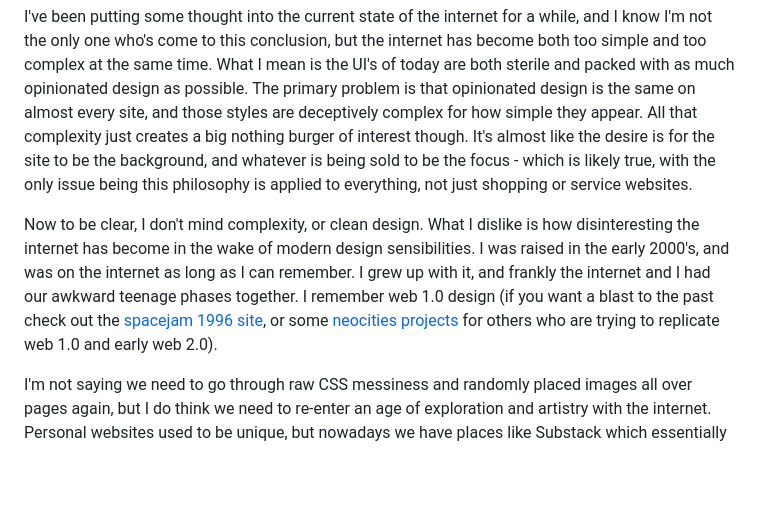
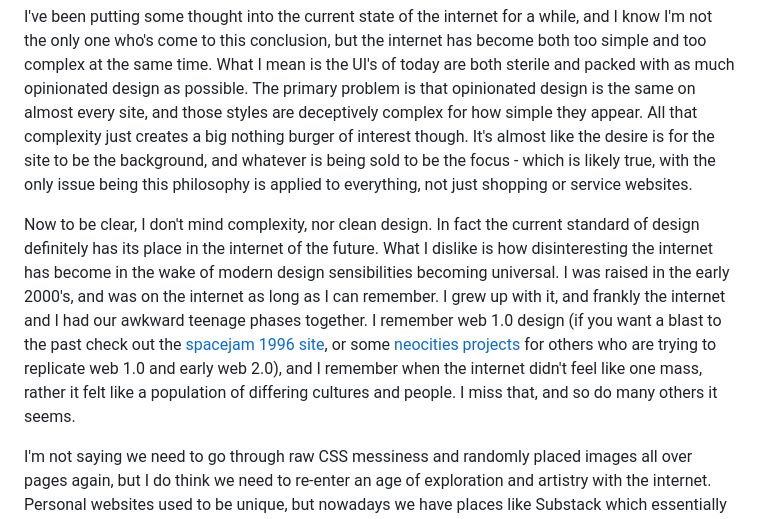
Before and after one commit to madaley1/madaley1.github.io, a Markdown page: posts/2024-08-27/More Thoughts Related to the Building of Nova Blog.md, the part around the change. Rendered like a GitHub page; blank space fills up the shorter version.

Commit message:
update post

```diff
--- a/posts/2024-08-27/More Thoughts Related to the Building of Nova Blog.md
+++ b/posts/2024-08-27/More Thoughts Related to the Building of Nova Blog.md
@@ -4,7 +4,7 @@ I talked a little bit yesterday on the inspiration of this platform (that being
 
 I've been putting some thought into the current state of the internet for a while, and I know I'm not the only one who's come to this conclusion, but the internet has become both too simple and too complex at the same time. What I mean is the UI's of today are both sterile and packed with as much opinionated design as possible. The primary problem is that opinionated design is the same on almost every site, and those styles are deceptively complex for how simple they appear. All that complexity just creates a big nothing burger of interest though. It's almost like the desire is for the site to be the background, and whatever is being sold to be the focus - which is likely true, with the only issue being this philosophy is applied to everything, not just shopping or service websites.
 
-Now to be clear, I don't mind complexity, or clean design. What I dislike is how disinteresting the internet has become in the wake of modern design sensibilities. I was raised in the early 2000's, and was on the internet as long as I can remember. I grew up with it, and frankly the internet and I had our awkward teenage phases together. I remember web 1.0 design (if you want a blast to the past check out the [spacejam 1996 site](https://www.spacejam.com/1996/), or some [neocities projects](https://neocities.org/browse) for others who are trying to replicate web 1.0 and early web 2.0).
+Now to be clear, I don't mind complexity, nor clean design. In fact the current standard of design definitely has its place in the internet of the future. What I dislike is how disinteresting the internet has become in the wake of modern design sensibilities becoming universal. I was raised in the early 2000's, and was on the internet as long as I can remember. I grew up with it, and frankly the internet and I had our awkward teenage phases together. I remember web 1.0 design (if you want a blast to the past check out the [spacejam 1996 site](https://www.spacejam.com/1996/), or some [neocities projects](https://neocities.org/browse) for others who are trying to replicate web 1.0 and early web 2.0), and I remember when the internet didn't feel like one mass, rather it felt like a population of differing cultures and people. I miss that, and so do many others it seems.
 
 I'm not saying we need to go through raw CSS messiness and randomly placed images all over pages again, but I do think we need to re-enter an age of exploration and artistry with the internet. Personal websites used to be unique, but nowadays we have places like Substack which essentially sterilize the concept of a personal blog site by making them all uniform. I have a bit of an ironic opinion for being an engineer who loves optimizing workflows and making things better, but sometimes things need to be a bit messier. Humans are messy, and I feel the internet, especially personal internet, should be deeply human, opinionated, and artistic.
 
```
